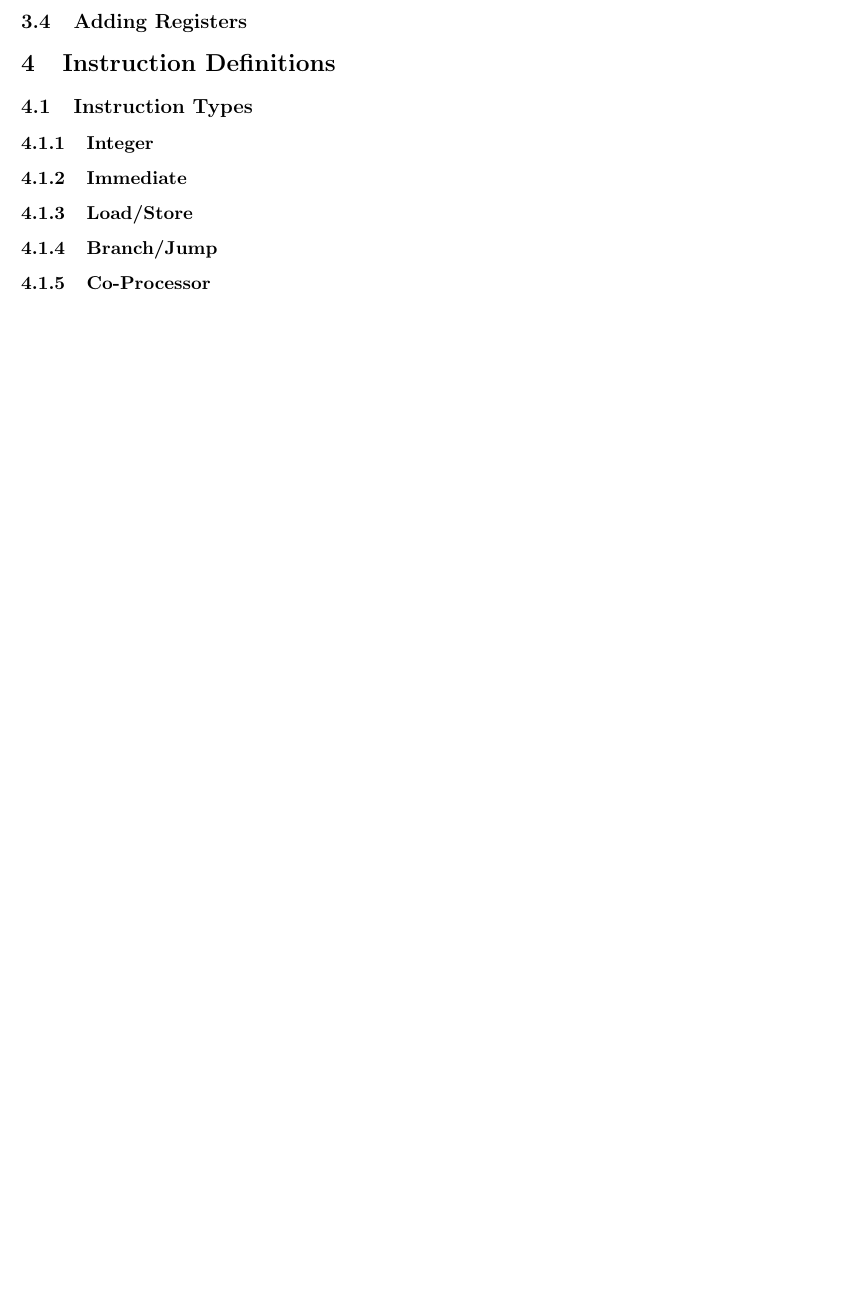
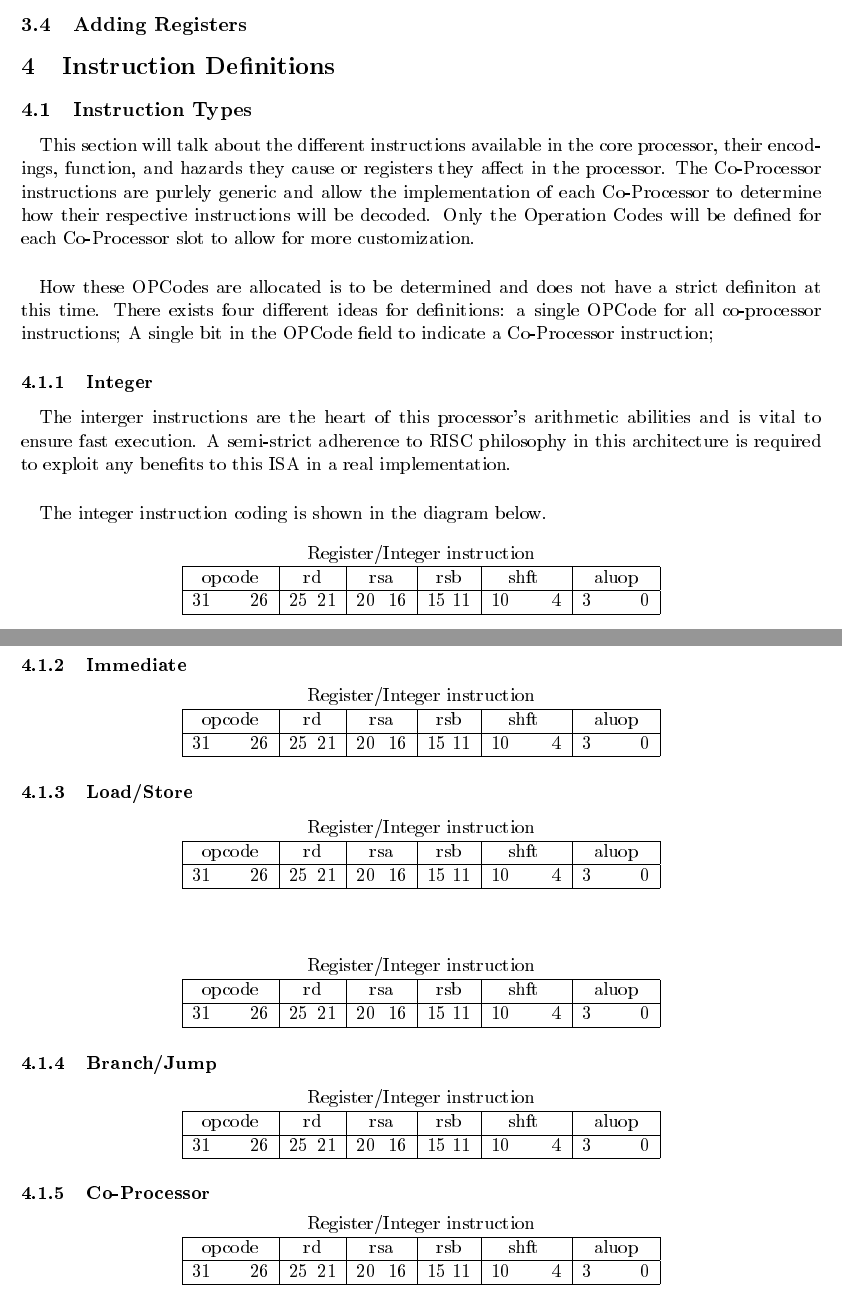
Before and after one commit to bit0fun/Fusion-Core, a LaTeX document (doc/fusion-isa-arch.tex): part of page 6 of 9 before the commit and two parts of pages 6 and 7 of 11 after it, the two joined at a grey line, cut so that both start at the same text, the shorter picture padded with empty space. The pictures show the PDF file doc/fusion-isa-arch.pdf that the author committed with the source.

```diff
--- a/doc/fusion-isa-arch.tex
+++ b/doc/fusion-isa-arch.tex
@@ -256,11 +257,117 @@
 
 \section{Instruction Definitions}
 \subsection{Instruction Types}
+\paragraph{}This section will talk about the different instructions available in the core processor, their encodings, function, and hazards
+they cause or registers they affect in the processor. The Co-Processor instructions are purlely generic and allow the implementation of
+each Co-Processor to determine how their respective instructions will be decoded. Only the Operation Codes will be defined for each
+Co-Processor slot to allow for more customization.
+\paragraph{}How these OPCodes are allocated is to be determined and does not have a strict definiton
+at this time. There exists four different ideas for definitions: a single OPCode for all co-processor instructions; A single bit in the OPCode field
+to indicate a Co-Processor instruction;
 \subsubsection{Integer}
+\paragraph{}The interger instructions are the heart of this processor's arithmetic abilities and is vital to ensure fast execution. A semi-strict
+adherence to RISC philosophy in this architecture is required to exploit any benefits to this ISA in a real implementation.
+\paragraph{}The integer instruction coding is shown in the diagram below.
+
+\begin{center}
+		\begin{tabular}{|c|c|c|c|c|c|}
+			\multicolumn{6}{c}{Register/Integer Instruction Format}\\ \hline
+				\hspace{2pt} opcode \hspace{2pt} & \hspace{5pt} rd \hspace{5pt} &  \hspace{4pt} rsa \hspace{4pt} & \hspace{4pt}rsb  \hspace{4pt}& \hspace{10pt}shft  \hspace{10pt} & \hspace{3pt} aluop \hspace{3pt}   \\	\hline
+			31 \hfill 26& 25 \hfill 21 &20 \hfill  16& 15 \hfill  11&10 \hfill   4&3 \hfill   0\\ \hline
+
+	\end{tabular}
+\end{center}
+
+
+
+
 \subsubsection{Immediate}
+
+\begin{center}
+		\begin{tabular}{|c|c|c|c|c|c|}
+			\multicolumn{6}{c}{Immediate Instruction Format}\\ \hline
+				\hspace{2pt} opcode \hspace{2pt} & \hspace{5pt} rd \hspace{5pt} &  \hspace{4pt} rsa \hspace{4pt} & \hspace{4pt}rsb  \hspace{4pt}& \hspace{10pt}shft  \hspace{10pt} & \hspace{3pt} aluop \hspace{3pt}   \\	\hline
+			31 \hfill 26& 25 \hfill 21 &20 \hfill  16& 15 \hfill  11&10 \hfill   4&3 \hfill   0\\ \hline
+
+	\end{tabular}
+\end{center}
+
 \subsubsection{Load/Store}
+\begin{center}
+		\begin{tabular}{|c|c|c|c|c|c|}
+			\multicolumn{6}{c}{Load Instruction Format}\\ \hline
+				\hspace{2pt} opcode \hspace{2pt} & \hspace{5pt} rd \hspace{5pt} &  \hspace{4pt} rsa \hspace{4pt} & \hspace{4pt}rsb  \hspace{4pt}& \hspace{10pt}shft  \hspace{10pt} & \hspace{3pt} aluop \hspace{3pt}   \\	\hline
+			31 \hfill 26& 25 \hfill 21 &20 \hfill  16& 15 \hfill  11&10 \hfill   4&3 \hfill   0\\ \hline
+
+	\end{tabular}
+\end{center}
+\vspace{0.5cm}
+\begin{center}
+		\begin{tabular}{|c|c|c|c|c|c|}
+				\multicolumn{6}{c}{Load Immediate Instrution Format}\\ \hline
+				\hspace{2pt} opcode \hspace{2pt} & \hspace{5pt} rd \hspace{5pt} &  \hspace{4pt} rsa \hspace{4pt} & \hspace{4pt}rsb  \hspace{4pt}& \hspace{10pt}shft  \hspace{10pt} & \hspace{3pt} aluop \hspace{3pt}   \\	\hline
+			31 \hfill 26& 25 \hfill 21 &20 \hfill  16& 15 \hfill  11&10 \hfill   4&3 \hfill   0\\ \hline
+
+	\end{tabular}
+\end{center}
+\vspace{0.5cm}
+
+\begin{center}
+		\begin{tabular}{|c|c|c|c|c|c|}
+			\multicolumn{6}{c}{Store Instruction Format}\\ \hline
+				\hspace{2pt} opcode \hspace{2pt} & \hspace{5pt} rd \hspace{5pt} &  \hspace{4pt} rsa \hspace{4pt} & \hspace{4pt}rsb  \hspace{4pt}& \hspace{10pt}shft  \hspace{10pt} & \hspace{3pt} aluop \hspace{3pt}   \\	\hline
+			31 \hfill 26& 25 \hfill 21 &20 \hfill  16& 15 \hfill  11&10 \hfill   4&3 \hfill   0\\ \hline
+
+	\end{tabular}
+\end{center}
 \subsubsection{Branch/Jump}
+
+\begin{center}
+		\begin{tabular}{|c|c|c|c|c|c|}
+			\multicolumn{6}{c}{Jump Instruction Format}\\ \hline
+				\hspace{2pt} opcode \hspace{2pt} & \hspace{5pt} rd \hspace{5pt} &  \hspace{4pt} rsa \hspace{4pt} & \hspace{4pt}rsb  \hspace{4pt}& \hspace{10pt}shft  \hspace{10pt} & \hspace{3pt} aluop \hspace{3pt}   \\	\hline
+			31 \hfill 26& 25 \hfill 21 &20 \hfill  16& 15 \hfill  11&10 \hfill   4&3 \hfill   0\\ \hline
+
+	\end{tabular}
+\end{center}
+
+\begin{center}
+		\begin{tabular}{|c|c|c|c|c|c|}
+			\multicolumn{6}{c}{Jump Register Instruction Format}\\ \hline
+				\hspace{2pt} opcode \hspace{2pt} & \hspace{5pt} rd \hspace{5pt} &  \hspace{4pt} rsa \hspace{4pt} & \hspace{4pt}rsb  \hspace{4pt}& \hspace{10pt}shft  \hspace{10pt} & \hspace{3pt} aluop \hspace{3pt}   \\	\hline
+			31 \hfill 26& 25 \hfill 21 &20 \hfill  16& 15 \hfill  11&10 \hfill   4&3 \hfill   0\\ \hline
+
+	\end{tabular}
+\end{center}
+
+\begin{center}
+		\begin{tabular}{|c|c|c|c|c|c|}
+			\multicolumn{6}{c}{Branch Instruction Format}\\ \hline
+				\hspace{2pt} opcode \hspace{2pt} & \hspace{5pt} rd \hspace{5pt} &  \hspace{4pt} rsa \hspace{4pt} & \hspace{4pt}rsb  \hspace{4pt}& \hspace{10pt}shft  \hspace{10pt} & \hspace{3pt} aluop \hspace{3pt}   \\	\hline
+			31 \hfill 26& 25 \hfill 21 &20 \hfill  16& 15 \hfill  11&10 \hfill   4&3 \hfill   0\\ \hline
+
+	\end{tabular}
+\end{center}
+
+\begin{center}
+		\begin{tabular}{|c|c|c|c|c|c|}
+			\multicolumn{6}{c}{Register/Integer instruction}\\ \hline
+				\hspace{2pt} opcode \hspace{2pt} & \hspace{5pt} rd \hspace{5pt} &  \hspace{4pt} rsa \hspace{4pt} & \hspace{4pt}rsb  \hspace{4pt}& \hspace{10pt}shft  \hspace{10pt} & \hspace{3pt} aluop \hspace{3pt}   \\	\hline
+			31 \hfill 26& 25 \hfill 21 &20 \hfill  16& 15 \hfill  11&10 \hfill   4&3 \hfill   0\\ \hline
+
+	\end{tabular}
+\end{center}
+
 \subsubsection{Co-Processor}
+
+\begin{center}
+		\begin{tabular}{|c|c|c|c|c|c|}
+				\multicolumn{6}{c}{Co-Processor Instruction Format}\\ \hline
+				\hspace{2pt} opcode \hspace{2pt} & \hspace{5pt} rd \hspace{5pt} &  \hspace{4pt} rsa \hspace{4pt} & \hspace{4pt}rsb  \hspace{4pt}& \hspace{10pt}shft  \hspace{10pt} & \hspace{3pt} aluop \hspace{3pt}   \\	\hline
+			31 \hfill 26& 25 \hfill 21 &20 \hfill  16& 15 \hfill  11&10 \hfill   4&3 \hfill   0\\ \hline
+
+	\end{tabular}
+\end{center}
 \subsection{List of Instructions}
 \subsubsection{Integer}
 \subsubsection{Immediate}
```
Also changed, not shown: doc/fusion-isa-arch.pdf, doc/fusion-isa-arch.tex (109 more changed lines), 6 other files.
